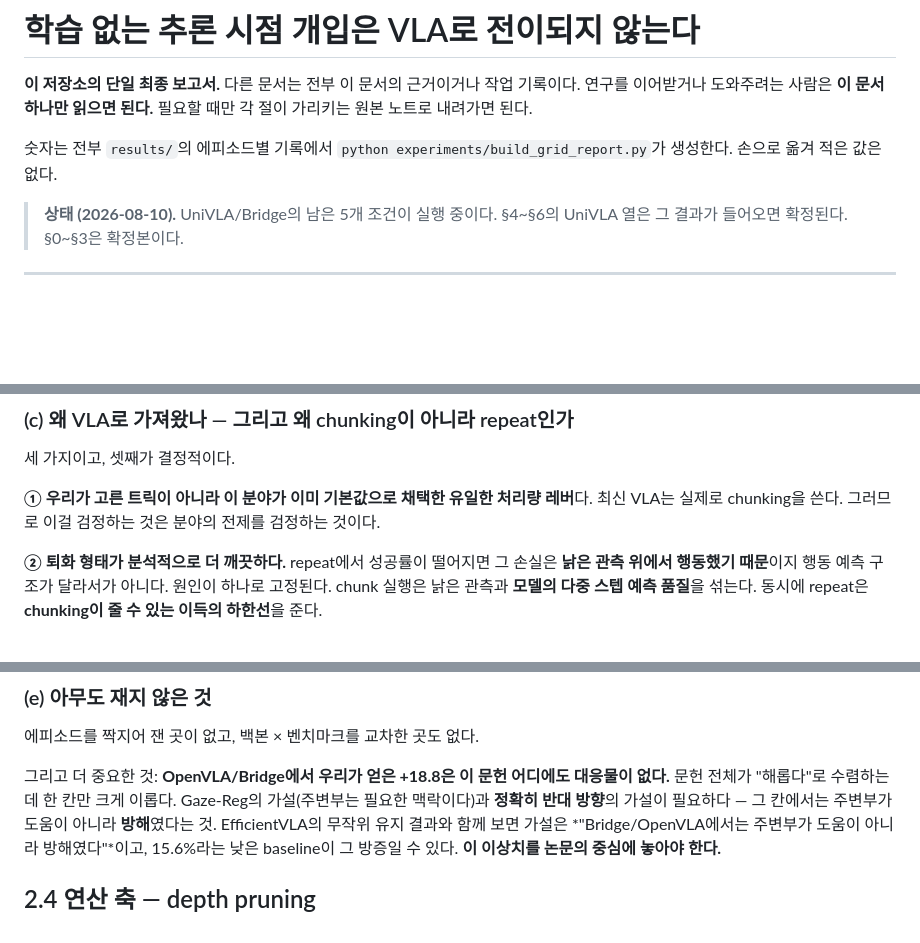
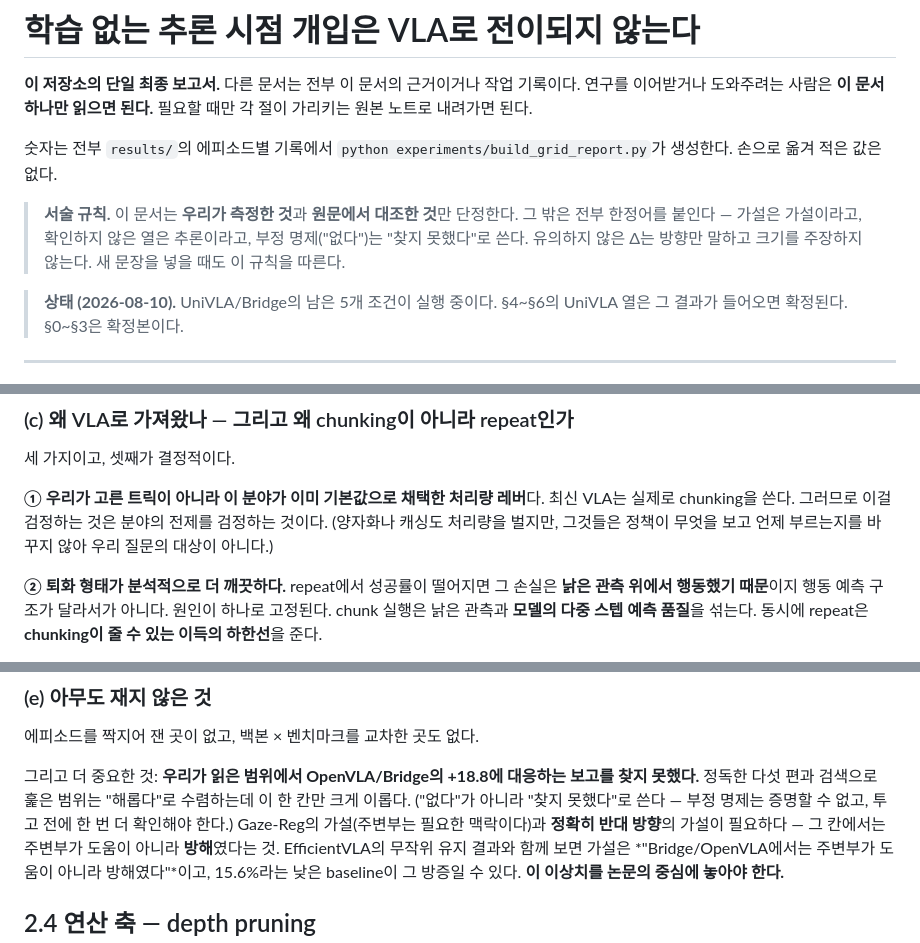
Before and after one commit to trillion-boy/BiVLA, a Markdown page: experiments/Report.md, 3 parts joined by grey strips. GitHub-like rendering; blank space fills up the shorter version.

```diff
--- a/experiments/Report.md
+++ b/experiments/Report.md
@@ -7,6 +7,12 @@
 숫자는 전부 `results/`의 에피소드별 기록에서
 `python experiments/build_grid_report.py`가 생성한다. 손으로 옮겨 적은 값은
 없다.
+
+> **서술 규칙.** 이 문서는 **우리가 측정한 것**과 **원문에서 대조한 것**만
+> 단정한다. 그 밖은 전부 한정어를 붙인다 — 가설은 가설이라고, 확인하지 않은
+> 열은 추론이라고, 부정 명제("없다")는 "찾지 못했다"로 쓴다. 유의하지 않은
+> Δ는 방향만 말하고 크기를 주장하지 않는다. 새 문장을 넣을 때도 이 규칙을
+> 따른다.
 
 > **상태 (2026-08-10).** UniVLA/Bridge의 남은 5개 조건이 실행 중이다. §4~§6의
 > UniVLA 열은 그 결과가 들어오면 확정된다. §0~§3은 확정본이다.
@@ -159,9 +178,10 @@ ACT(Action Chunking with Transformers)와 Diffusion Policy가 2023년에 이를
 
 세 가지이고, 셋째가 결정적이다.
 
-**① 우리가 고른 트릭이 아니라 이 분야가 이미 기본값으로 채택한 유일한 처리량
+**① 우리가 고른 트릭이 아니라 이 분야가 이미 기본값으로 채택한 처리량
 레버**다. 최신 VLA는 실제로 chunking을 쓴다. 그러므로 이걸 검정하는 것은 분야의
-전제를 검정하는 것이다.
+전제를 검정하는 것이다. (양자화나 캐싱도 처리량을 벌지만, 그것들은 정책이
+무엇을 보고 언제 부르는지를 바꾸지 않아 우리 질문의 대상이 아니다.)
 
 **② 퇴화 형태가 분석적으로 더 깨끗하다.** repeat에서 성공률이 떨어지면 그 손실은
 **낡은 관측 위에서 행동했기 때문**이지 행동 예측 구조가 달라서가 아니다. 원인이
@@ -324,8 +344,10 @@ unaddressed memory bottlenecks"*에 그친다.
 
 에피소드를 짝지어 잰 곳이 없고, 백본 × 벤치마크를 교차한 곳도 없다.
 
-그리고 더 중요한 것: **OpenVLA/Bridge에서 우리가 얻은 +18.8은 이 문헌 어디에도
-대응물이 없다.** 문헌 전체가 "해롭다"로 수렴하는데 한 칸만 크게 이롭다.
+그리고 더 중요한 것: **우리가 읽은 범위에서 OpenVLA/Bridge의 +18.8에 대응하는
+보고를 찾지 못했다.** 정독한 다섯 편과 검색으로 훑은 범위는 "해롭다"로
+수렴하는데 이 한 칸만 크게 이롭다. ("없다"가 아니라 "찾지 못했다"로 쓴다 —
+부정 명제는 증명할 수 없고, 투고 전에 한 번 더 확인해야 한다.)
 Gaze-Reg의 가설(주변부는 필요한 맥락이다)과 **정확히 반대 방향**의 가설이
 필요하다 — 그 칸에서는 주변부가 도움이 아니라 **방해**였다는 것.
 EfficientVLA의 무작위 유지 결과와 함께 보면 가설은 *"Bridge/OpenVLA에서는
```
Also changed, not shown: other parts of experiments/Report.md (+29 -13 lines).
